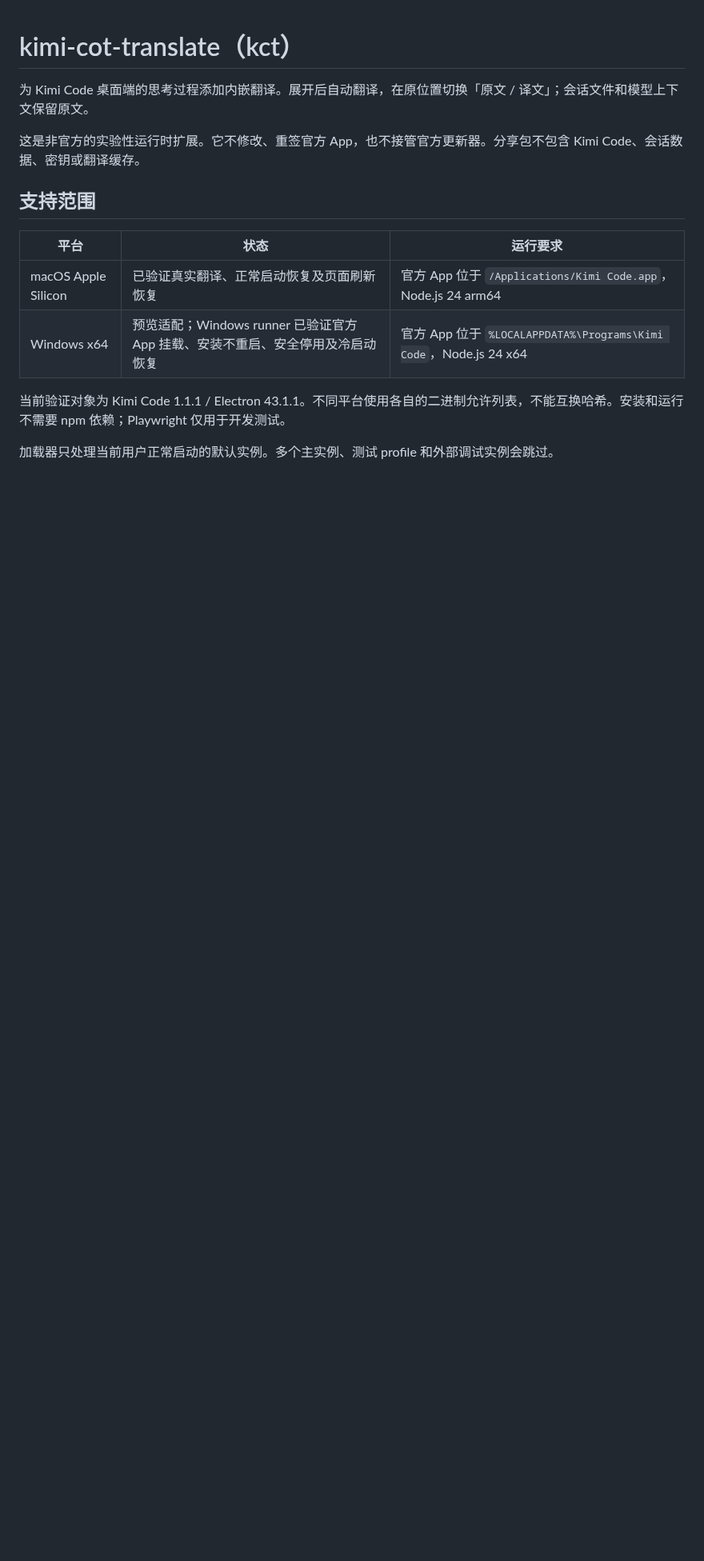
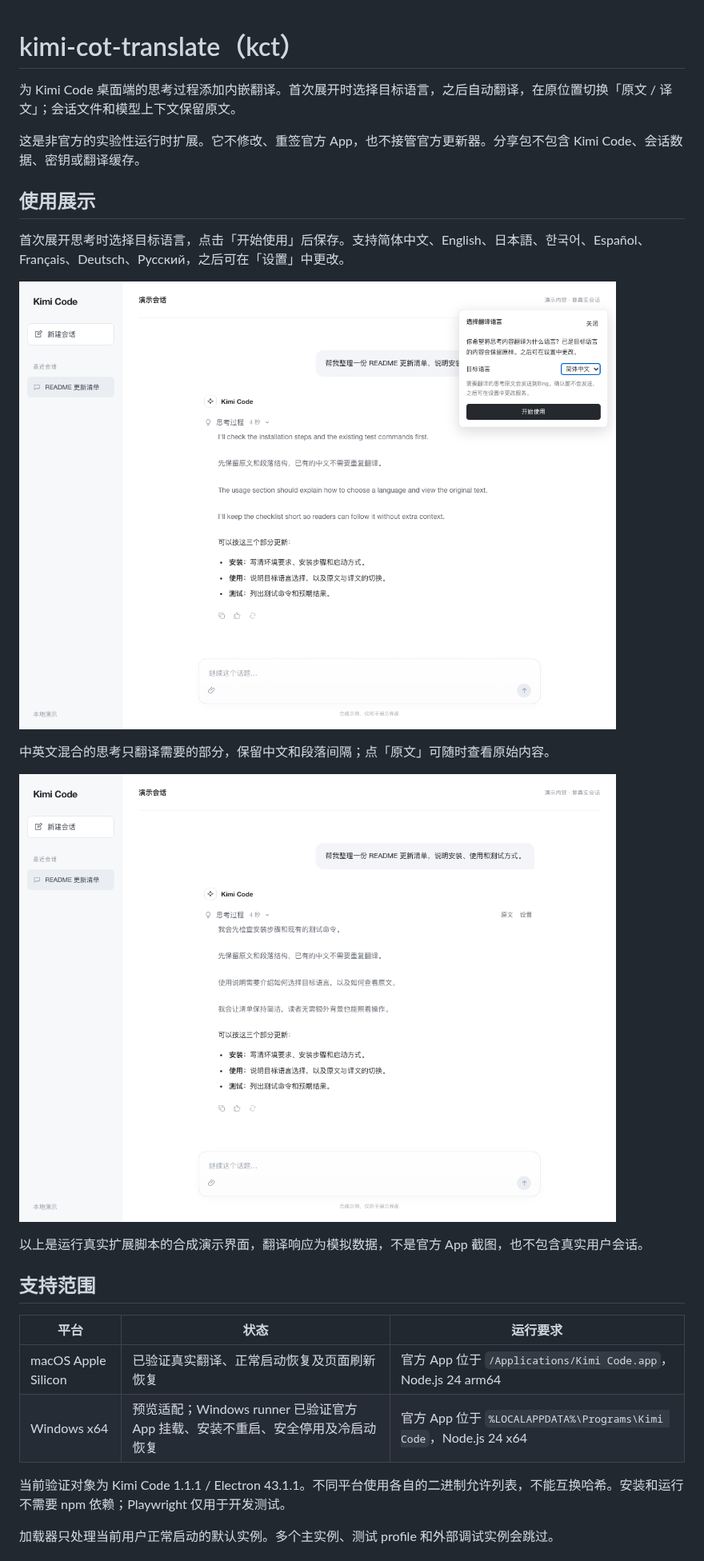
Before and after one commit to wssz527/kimi-cot-translate, a Markdown page: README.md, the part around one of its changes. Shown at 80% size. Drawn GitHub-style; pictures changed too: docs/screenshots/embedded-translation.png (added), docs/screenshots/language-choice.png (added); blank space fills up the shorter version.

Commit message:
feat: add first-use language selection and usage previews

```diff
--- a/README.md
+++ b/README.md
@@ -1,8 +1,20 @@
 # kimi-cot-translate（kct）
 
-为 Kimi Code 桌面端的思考过程添加内嵌翻译。展开后自动翻译，在原位置切换「原文 / 译文」；会话文件和模型上下文保留原文。
+为 Kimi Code 桌面端的思考过程添加内嵌翻译。首次展开时选择目标语言，之后自动翻译，在原位置切换「原文 / 译文」；会话文件和模型上下文保留原文。
 
 这是非官方的实验性运行时扩展。它不修改、重签官方 App，也不接管官方更新器。分享包不包含 Kimi Code、会话数据、密钥或翻译缓存。
+
+## 使用展示
+
+首次展开思考时选择目标语言，点击「开始使用」后保存。支持简体中文、English、日本語、한국어、Español、Français、Deutsch、Русский，之后可在「设置」中更改。
+
+![首次使用时选择翻译目标语言](docs/screenshots/language-choice.png)
+
+中英文混合的思考只翻译需要的部分，保留中文和段落间隔；点「原文」可随时查看原始内容。
+
+![内嵌翻译与原文切换](docs/screenshots/embedded-translation.png)
+
+以上是运行真实扩展脚本的合成演示界面，翻译响应为模拟数据，不是官方 App 截图，也不包含真实用户会话。
 
 ## 支持范围
 
```
Also changed, not shown: other parts of README.md (+15 -4 lines), 4 other files.
